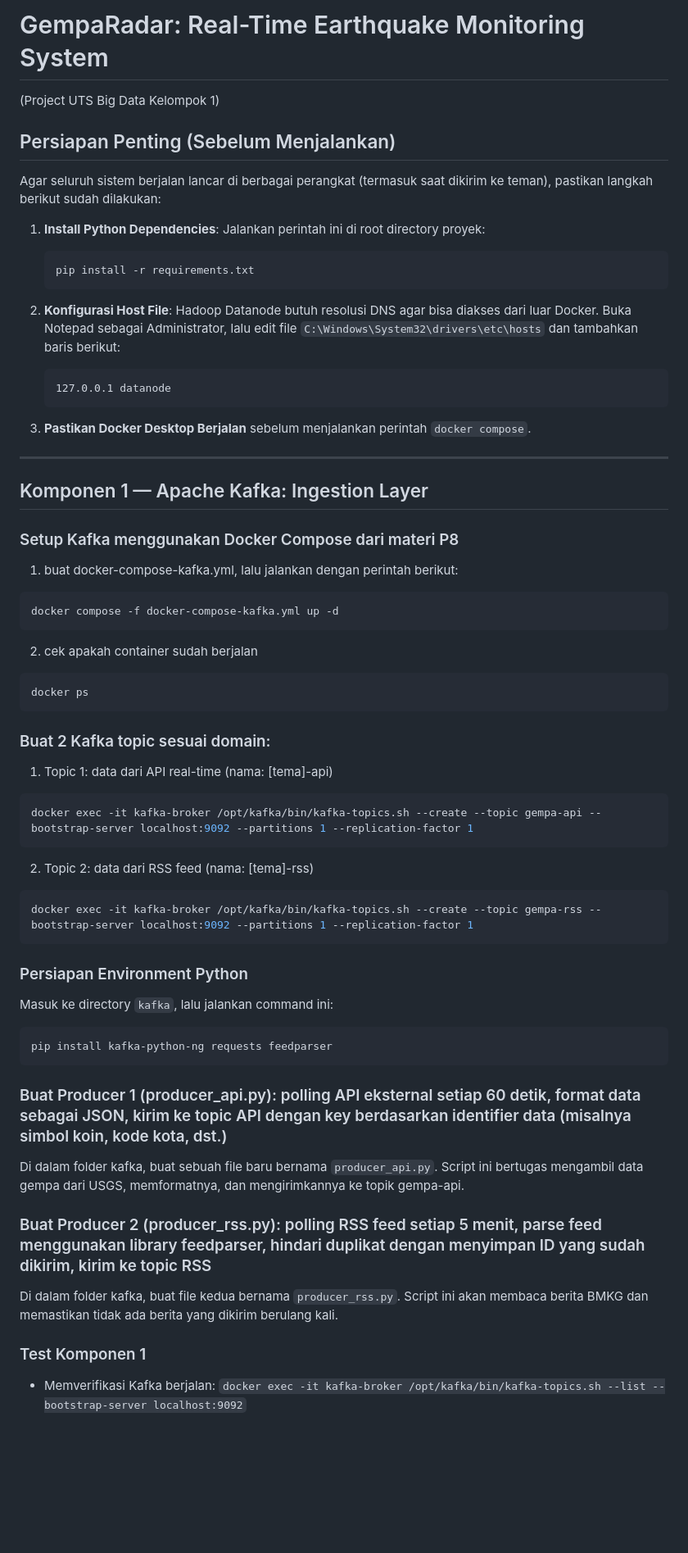
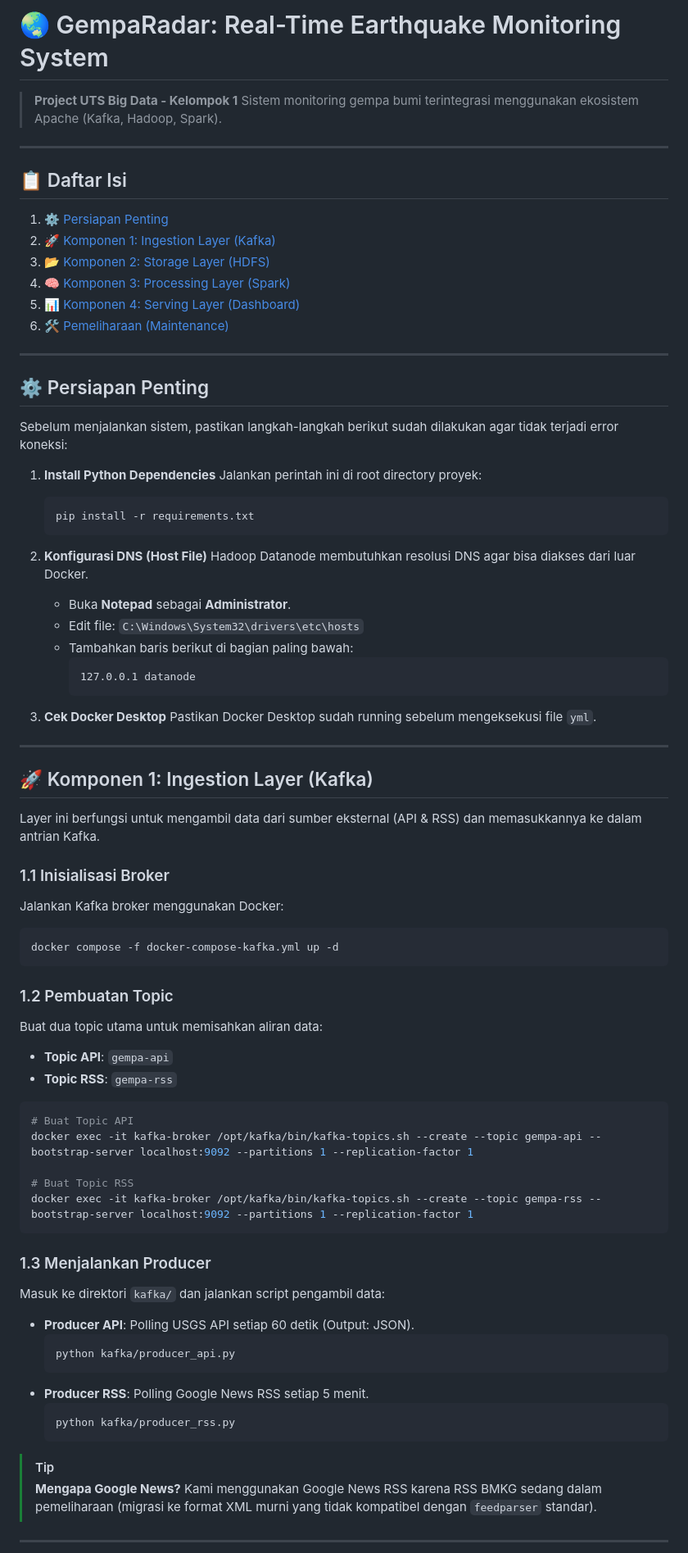
Before and after one commit to airenmeyy/kelompok-1-ets-bigdata, a Markdown page: guide.md, the part around one of its changes. Shown at 82% size. Rendered like a GitHub page; blank space fills up the shorter version.

Commit message:
docs: restructure and polish guide.md for better readability

````diff
--- a/guide.md
+++ b/guide.md
@@ -1,60 +1,79 @@
-# GempaRadar: Real-Time Earthquake Monitoring System
-(Project UTS Big Data Kelompok 1)
+# 🌏 GempaRadar: Real-Time Earthquake Monitoring System
+> **Project UTS Big Data - Kelompok 1**
+> Sistem monitoring gempa bumi terintegrasi menggunakan ekosistem Apache (Kafka, Hadoop, Spark).
 
-## Persiapan Penting (Sebelum Menjalankan)
+---
 
-Agar seluruh sistem berjalan lancar di berbagai perangkat (termasuk saat dikirim ke teman), pastikan langkah berikut sudah dilakukan:
+## 📋 Daftar Isi
+1. [⚙️ Persiapan Penting](#-persiapan-penting)
+2. [🚀 Komponen 1: Ingestion Layer (Kafka)](#-komponen-1-ingestion-layer-kafka)
+3. [📂 Komponen 2: Storage Layer (HDFS)](#-komponen-2-storage-layer-hdfs)
+4. [🧠 Komponen 3: Processing Layer (Spark)](#-komponen-3-processing-layer-spark)
+5. [📊 Komponen 4: Serving Layer (Dashboard)](#-komponen-4-serving-layer-dashboard)
+6. [🛠️ Pemeliharaan (Maintenance)](#️-pemeliharaan-maintenance)
 
-1.  **Install Python Dependencies**:
+---
+
+## ⚙️ Persiapan Penting
+Sebelum menjalankan sistem, pastikan langkah-langkah berikut sudah dilakukan agar tidak terjadi error koneksi:
+
+1.  **Install Python Dependencies**
     Jalankan perintah ini di root directory proyek:
     ```sh
     pip install -r requirements.txt
     ```
 
-2.  **Konfigurasi Host File**:
-    Hadoop Datanode butuh resolusi DNS agar bisa diakses dari luar Docker. Buka Notepad sebagai Administrator, lalu edit file `C:\Windows\System32\drivers\etc\hosts` dan tambahkan baris berikut:
-    ```text
-    127.0.0.1 datanode
-    ```
+2.  **Konfigurasi DNS (Host File)**
+    Hadoop Datanode membutuhkan resolusi DNS agar bisa diakses dari luar Docker.
+    - Buka **Notepad** sebagai **Administrator**.
+    - Edit file: `C:\Windows\System32\drivers\etc\hosts`
+    - Tambahkan baris berikut di bagian paling bawah:
+      ```text
+      127.0.0.1 datanode
+      ```
 
-3.  **Pastikan Docker Desktop Berjalan** sebelum menjalankan perintah `docker compose`.
+3.  **Cek Docker Desktop**
+    Pastikan Docker Desktop sudah running sebelum mengeksekusi file `yml`.
 
 ---
 
-## Komponen 1 — Apache Kafka: Ingestion Layer
+## 🚀 Komponen 1: Ingestion Layer (Kafka)
+Layer ini berfungsi untuk mengambil data dari sumber eksternal (API & RSS) dan memasukkannya ke dalam antrian Kafka.
 
-### Setup Kafka menggunakan Docker Compose dari materi P8
-1. buat docker-compose-kafka.yml, lalu jalankan dengan perintah berikut:
+### 1.1 Inisialisasi Broker
+Jalankan Kafka broker menggunakan Docker:
 ```sh
 docker compose -f docker-compose-kafka.yml up -d
 ```
-2. cek apakah container sudah berjalan
+
+### 1.2 Pembuatan Topic
+Buat dua topic utama untuk memisahkan aliran data:
+- **Topic API**: `gempa-api`
+- **Topic RSS**: `gempa-rss`
+
 ```sh
-docker ps
-```
+# Buat Topic API
+docker exec -it kafka-broker /opt/kafka/bin/kafka-topics.sh --create --topic gempa-api --bootstrap-server localhost:9092 --partitions 1 --replication-factor 1
 
-### Buat 2 Kafka topic sesuai domain:
-1. Topic 1: data dari API real-time (nama: [tema]-api)
-```sh
-docker exec -it kafka-broker /opt/kafka/bin/kafka-topics.sh --create --topic gempa-api --bootstrap-server localhost:9092 --partitions 1 --replication-factor 1
-```
-2. Topic 2: data dari RSS feed (nama: [tema]-rss)
-```sh
+# Buat Topic RSS
 docker exec -it kafka-broker /opt/kafka/bin/kafka-topics.sh --create --topic gempa-rss --bootstrap-server localhost:9092 --partitions 1 --replication-factor 1
 ```
 
-### Persiapan Environment Python
-Masuk ke directory `kafka`, lalu jalankan command ini:
-```sh
-pip install kafka-python-ng requests feedparser
-```
+### 1.3 Menjalankan Producer
+Masuk ke direktori `kafka/` dan jalankan script pengambil data:
 
-### Buat Producer 1 (producer_api.py): polling API eksternal setiap 60 detik, format data sebagai JSON, kirim ke topic API dengan key berdasarkan identifier data (misalnya simbol koin, kode kota, dst.)
-Di dalam folder kafka, buat sebuah file baru bernama `producer_api.py`. Script ini bertugas mengambil data gempa dari USGS, memformatnya, dan mengirimkannya ke topik gempa-api.
+- **Producer API**: Polling USGS API setiap 60 detik (Output: JSON).
+  ```sh
+  python kafka/producer_api.py
+  ```
+- **Producer RSS**: Polling Google News RSS setiap 5 menit.
+  ```sh
+  python kafka/producer_rss.py
+  ```
 
-### Buat Producer 2 (producer_rss.py): polling RSS feed setiap 5 menit, parse feed menggunakan library feedparser, hindari duplikat dengan menyimpan ID yang sudah dikirim, kirim ke topic RSS
-Di dalam folder kafka, buat file kedua bernama `producer_rss.py`. Script ini akan membaca berita BMKG dan memastikan tidak ada berita yang dikirim berulang kali.
+> [!TIP]
+> **Mengapa Google News?**
+> Kami menggunakan Google News RSS karena RSS BMKG sedang dalam pemeliharaan (migrasi ke format XML murni yang tidak kompatibel dengan `feedparser` standar).
 
-### Test Komponen 1
-- Memverifikasi Kafka berjalan: `docker exec -it kafka-broker /opt/kafka/bin/kafka-topics.sh --list --bootstrap-server localhost:9092`
+---
 
````
Also changed, not shown: other parts of guide.md (+56 -110 lines).
